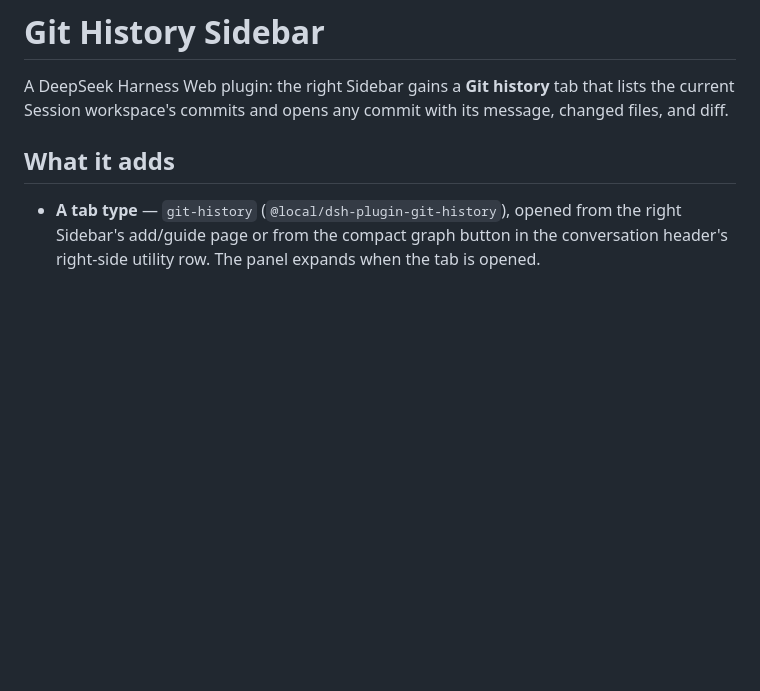
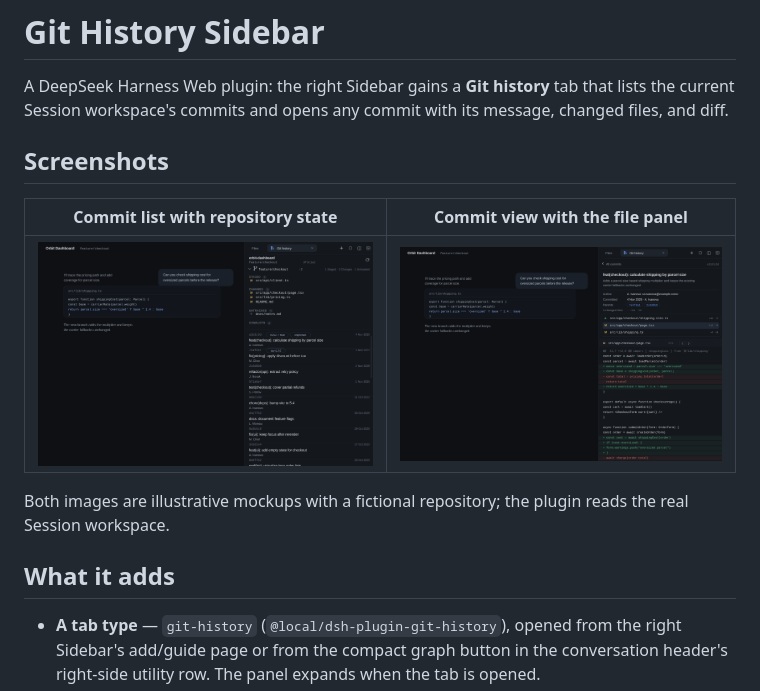
Before and after one commit to nakedcake/dsh-git-history-plugin, a Markdown page: README.md, the part around the change. GitHub-like rendering; pictures changed too: docs/commit-list.png (added), docs/commit-view.png (added); blank space fills up the shorter version.

Commit message:
docs: add README screenshots of the commit list and commit view

```diff
--- a/README.md
+++ b/README.md
@@ -3,6 +3,15 @@
 A DeepSeek Harness Web plugin: the right Sidebar gains a **Git history** tab that
 lists the current Session workspace's commits and opens any commit with its
 message, changed files, and diff.
+
+## Screenshots
+
+| Commit list with repository state | Commit view with the file panel |
+|---|---|
+| ![Commit list](docs/commit-list.png) | ![Commit view](docs/commit-view.png) |
+
+Both images are illustrative mockups with a fictional repository; the plugin
+reads the real Session workspace.
 
 ## What it adds
 
```
